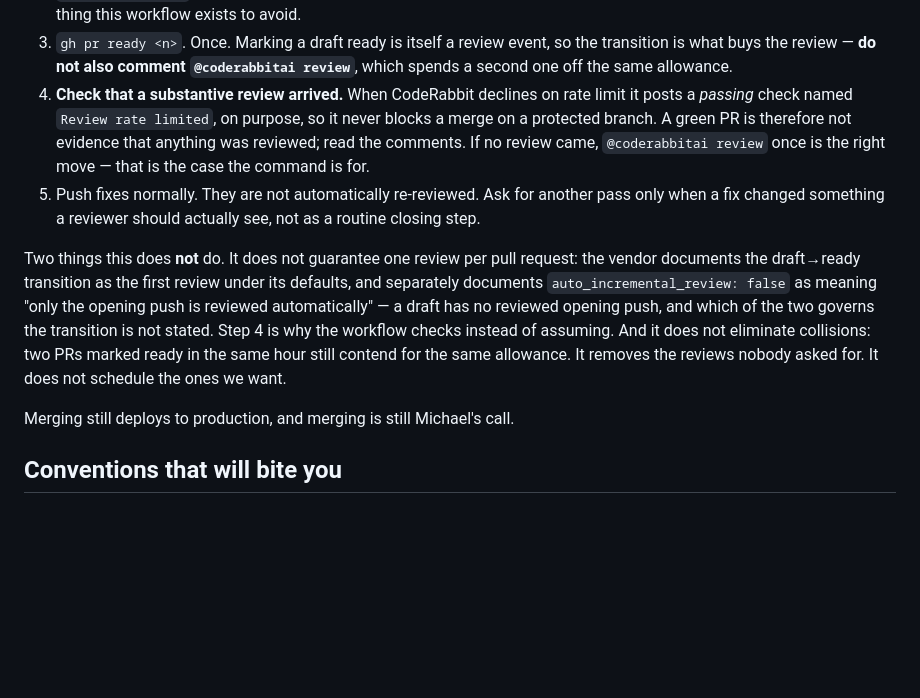
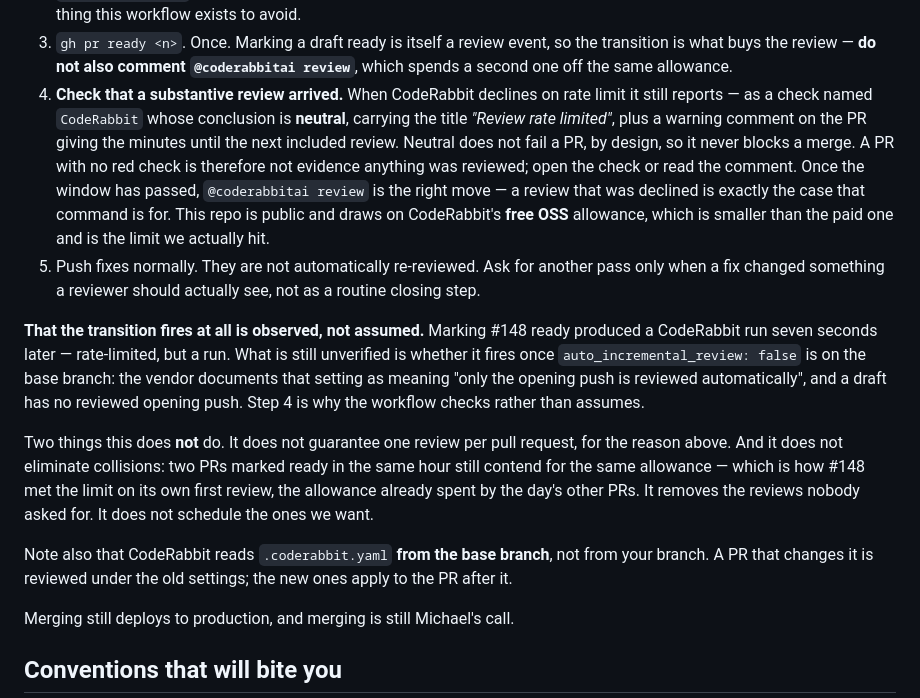
Before and after one commit to dmarc-analyzer-net/dmarc-analyzer-net.github.io, a Markdown page: AGENTS.md, the part around the change. GitHub-like rendering; blank space fills up the shorter version.

Commit message:
Say what the rate-limit signal actually looks like, having now seen it
Marking this PR ready produced a CodeRabbit run seven seconds later, so
the draft-to-ready transition does fire the first review — that much is
now observed rather than read. It came back rate-limited, which gave the
other half: the vendor documents "a passing check titled Review rate
limited", and what GitHub actually shows is a check *named* `CodeRabbit`
whose conclusion is `neutral` and whose title is "Review rate limited".
An agent told to look for a check by that name would not find one. The
distinction matters because `neutral` is what makes it non-blocking.

Three other things the run made visible and the section now says:

- This repo is public, so it draws on CodeRabbit's free OSS allowance,
  which is smaller than the paid one. That is the limit we hit — and we
  hit it on #148's own first review, the day's earlier PRs having spent
  it, which is the collision the section already declined to promise away.
- The run reported "No configuration file from this repository applied"
  and "Layers: Organization UI". CodeRabbit reads `.coderabbit.yaml` from
  the base branch, so this PR is reviewed under the old settings and the
  new ones apply to the PR after it. Worth knowing before concluding the
  file does not work.
- What stays unverified is narrowed to the one thing that is: whether the
  ready transition still fires once `auto_incremental_review: false` is on
  main. Step 4 checks for that reason and no other.

Co-authored-by: Claude Opus 5 <noreply@anthropic.com>
Co-Authored-By: Paperclip <noreply@paperclip.ing>

```diff
--- a/AGENTS.md
+++ b/AGENTS.md
@@ -111,24 +111,36 @@ Neither narrows what a review looks at.
    the transition is what buys the review — **do not also comment
    `@coderabbitai review`**, which spends a second one off the same allowance.
 4. **Check that a substantive review arrived.** When CodeRabbit declines on rate
-   limit it posts a *passing* check named `Review rate limited`, on purpose, so
-   it never blocks a merge on a protected branch. A green PR is therefore not
-   evidence that anything was reviewed; read the comments. If no review came,
-   `@coderabbitai review` once is the right move — that is the case the command
-   is for.
+   limit it still reports — as a check named `CodeRabbit` whose conclusion is
+   **neutral**, carrying the title *"Review rate limited"*, plus a warning
+   comment on the PR giving the minutes until the next included review. Neutral
+   does not fail a PR, by design, so it never blocks a merge. A PR with no red
+   check is therefore not evidence anything was reviewed; open the check or read
+   the comment. Once the window has passed, `@coderabbitai review` is the right
+   move — a review that was declined is exactly the case that command is for.
+   This repo is public and draws on CodeRabbit's **free OSS** allowance, which is
+   smaller than the paid one and is the limit we actually hit.
 5. Push fixes normally. They are not automatically re-reviewed. Ask for another
    pass only when a fix changed something a reviewer should actually see, not as
    a routine closing step.
 
+**That the transition fires at all is observed, not assumed.** Marking #148 ready
+produced a CodeRabbit run seven seconds later — rate-limited, but a run. What is
+still unverified is whether it fires once `auto_incremental_review: false` is on
+the base branch: the vendor documents that setting as meaning "only the opening
+push is reviewed automatically", and a draft has no reviewed opening push. Step 4
+is why the workflow checks rather than assumes.
+
 Two things this does **not** do. It does not guarantee one review per pull
-request: the vendor documents the draft→ready transition as the first review
-under its defaults, and separately documents `auto_incremental_review: false` as
-meaning "only the opening push is reviewed automatically" — a draft has no
-reviewed opening push, and which of the two governs the transition is not stated.
-Step 4 is why the workflow checks instead of assuming. And it does not eliminate
-collisions: two PRs marked ready in the same hour still contend for the same
-allowance. It removes the reviews nobody asked for. It does not schedule the ones
-we want.
+request, for the reason above. And it does not eliminate collisions: two PRs
+marked ready in the same hour still contend for the same allowance — which is how
+#148 met the limit on its own first review, the allowance already spent by the
+day's other PRs. It removes the reviews nobody asked for. It does not schedule
+the ones we want.
+
+Note also that CodeRabbit reads `.coderabbit.yaml` **from the base branch**, not
+from your branch. A PR that changes it is reviewed under the old settings; the
+new ones apply to the PR after it.
 
 Merging still deploys to production, and merging is still Michael's call.
 
```
